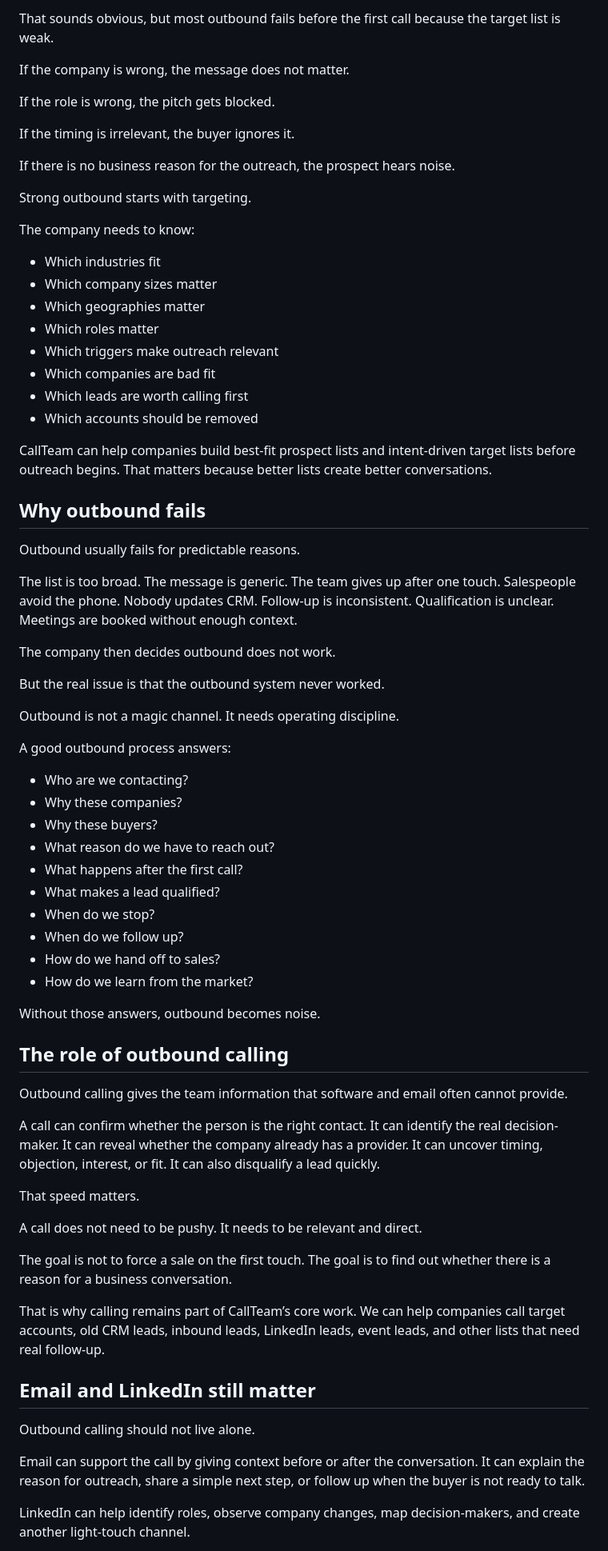
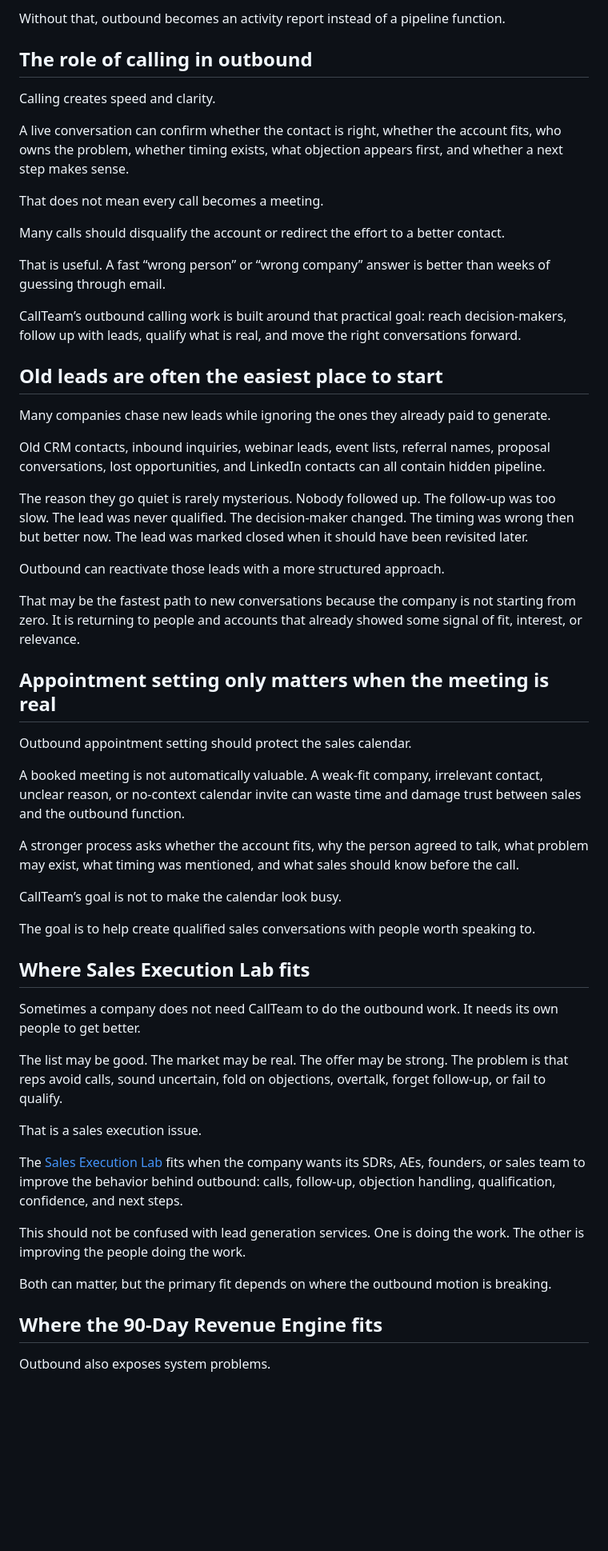
Before and after one commit to windsa99/callteam-ca, a Markdown page: src/articles/outbound-lead-generation.md, the part around one of its changes. Shown at 80% size. Rendered like a GitHub page; blank space fills up the shorter version.

```diff
--- a/src/articles/outbound-lead-generation.md
+++ b/src/articles/outbound-lead-generation.md
@@ -166,75 +133,59 @@ Outbound works when the message reaches the right person at the right company wi
 
-That sounds obvious, but most outbound fails before the first call because the target list is weak.
+Without that, outbound becomes an activity report instead of a pipeline function.
 
-If the company is wrong, the message does not matter.
+## The role of calling in outbound
 
-If the role is wrong, the pitch gets blocked.
+Calling creates speed and clarity.
 
-If the timing is irrelevant, the buyer ignores it.
+A live conversation can confirm whether the contact is right, whether the account fits, who owns the problem, whether timing exists, what objection appears first, and whether a next step makes sense.
 
-If there is no business reason for the outreach, the prospect hears noise.
+That does not mean every call becomes a meeting.
 
-Strong outbound starts with targeting.
+Many calls should disqualify the account or redirect the effort to a better contact.
 
-The company needs to know:
+That is useful. A fast “wrong person” or “wrong company” answer is better than weeks of guessing through email.
 
-- Which industries fit
-- Which company sizes matter
-- Which geographies matter
-- Which roles matter
-- Which triggers make outreach relevant
-- Which companies are bad fit
-- Which leads are worth calling first
-- Which accounts should be removed
+CallTeam’s outbound calling work is built around that practical goal: reach decision-makers, follow up with leads, qualify what is real, and move the right conversations forward.
 
-CallTeam can help companies build best-fit prospect lists and intent-driven target lists before outreach begins. That matters because better lists create better conversations.
+## Old leads are often the easiest place to start
 
-## Why outbound fails
+Many companies chase new leads while ignoring the ones they already paid to generate.
 
-Outbound usually fails for predictable reasons.
+Old CRM contacts, inbound inquiries, webinar leads, event lists, referral names, proposal conversations, lost opportunities, and LinkedIn contacts can all contain hidden pipeline.
 
-The list is too broad. The message is generic. The team gives up after one touch. Salespeople avoid the phone. Nobody updates CRM. Follow-up is inconsistent. Qualification is unclear. Meetings are booked without enough context.
+The reason they go quiet is rarely mysterious. Nobody followed up. The follow-up was too slow. The lead was never qualified. The decision-maker changed. The timing was wrong then but better now. The lead was marked closed when it should have been revisited later.
 
-The company then decides outbound does not work.
+Outbound can reactivate those leads with a more structured approach.
 
-But the real issue is that the outbound system never worked.
+That may be the fastest path to new conversations because the company is not starting from zero. It is returning to people and accounts that already showed some signal of fit, interest, or relevance.
 
-Outbound is not a magic channel. It needs operating discipline.
+## Appointment setting only matters when the meeting is real
 
-A good outbound process answers:
+Outbound appointment setting should protect the sales calendar.
 
-- Who are we contacting?
-- Why these companies?
-- Why these buyers?
-- What reason do we have to reach out?
-- What happens after the first call?
-- What makes a lead qualified?
-- When do we stop?
-- When do we follow up?
-- How do we hand off to sales?
-- How do we learn from the market?
+A booked meeting is not automatically valuable. A weak-fit company, irrelevant contact, unclear reason, or no-context calendar invite can waste time and damage trust between sales and the outbound function.
 
-Without those answers, outbound becomes noise.
+A stronger process asks whether the account fits, why the person agreed to talk, what problem may exist, what timing was mentioned, and what sales should know before the call.
 
-## The role of outbound calling
+CallTeam’s goal is not to make the calendar look busy.
 
-Outbound calling gives the team information that software and email often cannot provide.
+The goal is to help create qualified sales conversations with people worth speaking to.
 
-A call can confirm whether the person is the right contact. It can identify the real decision-maker. It can reveal whether the company already has a provider. It can uncover timing, objection, interest, or fit. It can also disqualify a lead quickly.
+## Where Sales Execution Lab fits
 
-That speed matters.
+Sometimes a company does not need CallTeam to do the outbound work. It needs its own people to get better.
 
-A call does not need to be pushy. It needs to be relevant and direct.
+The list may be good. The market may be real. The offer may be strong. The problem is that reps avoid calls, sound uncertain, fold on objections, overtalk, forget follow-up, or fail to qualify.
 
-The goal is not to force a sale on the first touch. The goal is to find out whether there is a reason for a business conversation.
+That is a sales execution issue.
 
-That is why calling remains part of CallTeam’s core work. We can help companies call target accounts, old CRM leads, inbound leads, LinkedIn leads, event leads, and other lists that need real follow-up.
+The [Sales Execution Lab](/sales-execution-lab/) fits when the company wants its SDRs, AEs, founders, or sales team to improve the behavior behind outbound: calls, follow-up, objection handling, qualification, confidence, and next steps.
 
-## Email and LinkedIn still matter
+This should not be confused with lead generation services. One is doing the work. The other is improving the people doing the work.
 
-Outbound calling should not live alone.
+Both can matter, but the primary fit depends on where the outbound motion is breaking.
 
-Email can support the call by giving context before or after the conversation. It can explain the reason for outreach, share a simple next step, or follow up when the buyer is not ready to talk.
+## Where the 90-Day Revenue Engine fits
 
-LinkedIn can help identify roles, observe company changes, map decision-makers, and create another light-touch channel.
+Outbound also exposes system problems.
 
```
Also changed, not shown: other parts of src/articles/outbound-lead-generation.md (+76 -283 lines).
